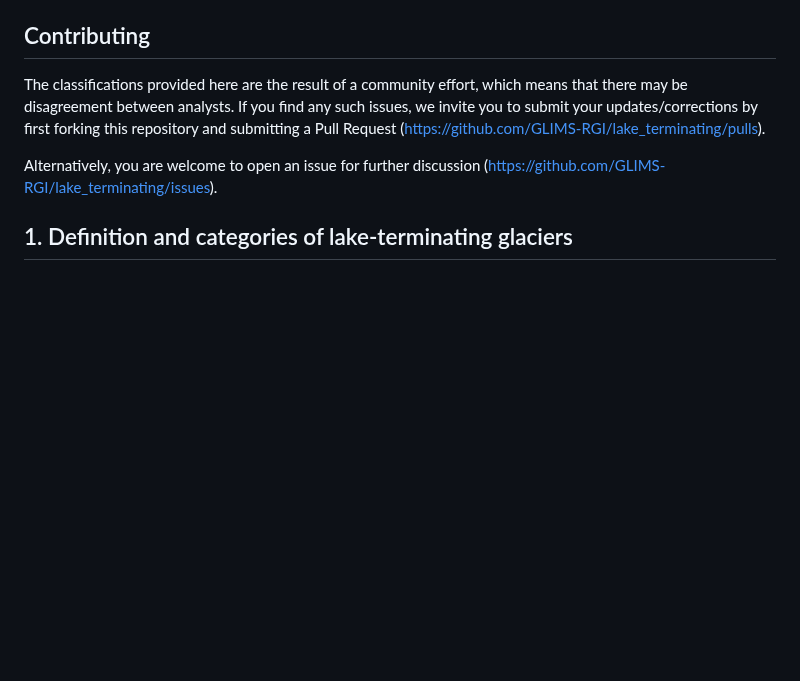
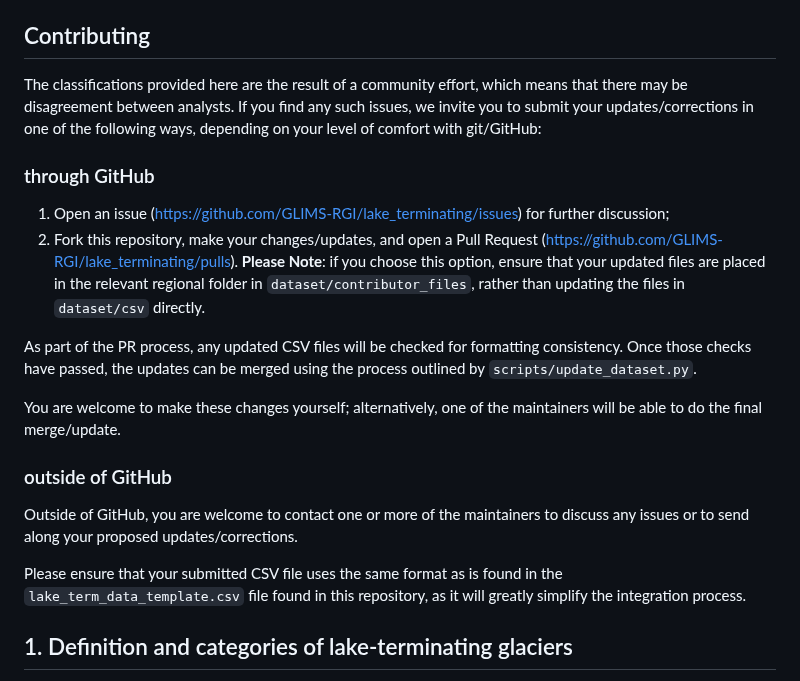
Before and after one commit to GLIMS-RGI/lake_terminating, a Markdown page: README.md, the part around the change. Drawn GitHub-style; blank space fills up the shorter version.

Commit message:
update contributing section
- add github/not github sub-sections
- explain that PR will trigger checks for formatting
- start including information about (eventual) update_dataset.py script

```diff
--- a/README.md
+++ b/README.md
@@ -75,10 +75,30 @@ RGI outlines using `scripts/generate_geopackage.py`.
 ## Contributing
 
 The classifications provided here are the result of a community effort, which means that there may be disagreement
-between analysts. If you find any such issues, we invite you to submit your updates/corrections by first forking this
-repository and submitting a Pull Request (https://github.com/GLIMS-RGI/lake_terminating/pulls).
+between analysts. If you find any such issues, we invite you to submit your updates/corrections in one of the following
+ways, depending on your level of comfort with git/GitHub:
 
-Alternatively, you are welcome to open an issue for further discussion (https://github.com/GLIMS-RGI/lake_terminating/issues).
+### through GitHub
+
+1. Open an issue (https://github.com/GLIMS-RGI/lake_terminating/issues) for further discussion;
+2. Fork this repository, make your changes/updates, and open a Pull Request
+   (https://github.com/GLIMS-RGI/lake_terminating/pulls). **Please Note**: if you choose this option, ensure
+   that your updated files are placed in the relevant regional folder in `dataset/contributor_files`, rather than
+   updating the files in `dataset/csv` directly.
+
+As part of the PR process, any updated CSV files will be checked for formatting consistency. Once those checks have
+passed, the updates can be merged using the process outlined by `scripts/update_dataset.py`.
+
+You are welcome to make these changes yourself; alternatively, one of the maintainers will be able to do the final
+merge/update.
+
+### outside of GitHub
+
+Outside of GitHub, you are welcome to contact one or more of the maintainers to discuss any issues or to send along
+your proposed updates/corrections.
+
+Please ensure that your submitted CSV file uses the same format as is found in the `lake_term_data_template.csv`
+file found in this repository, as it will greatly simplify the integration process.
 
 ## 1. Definition and categories of lake-terminating glaciers
 
```
